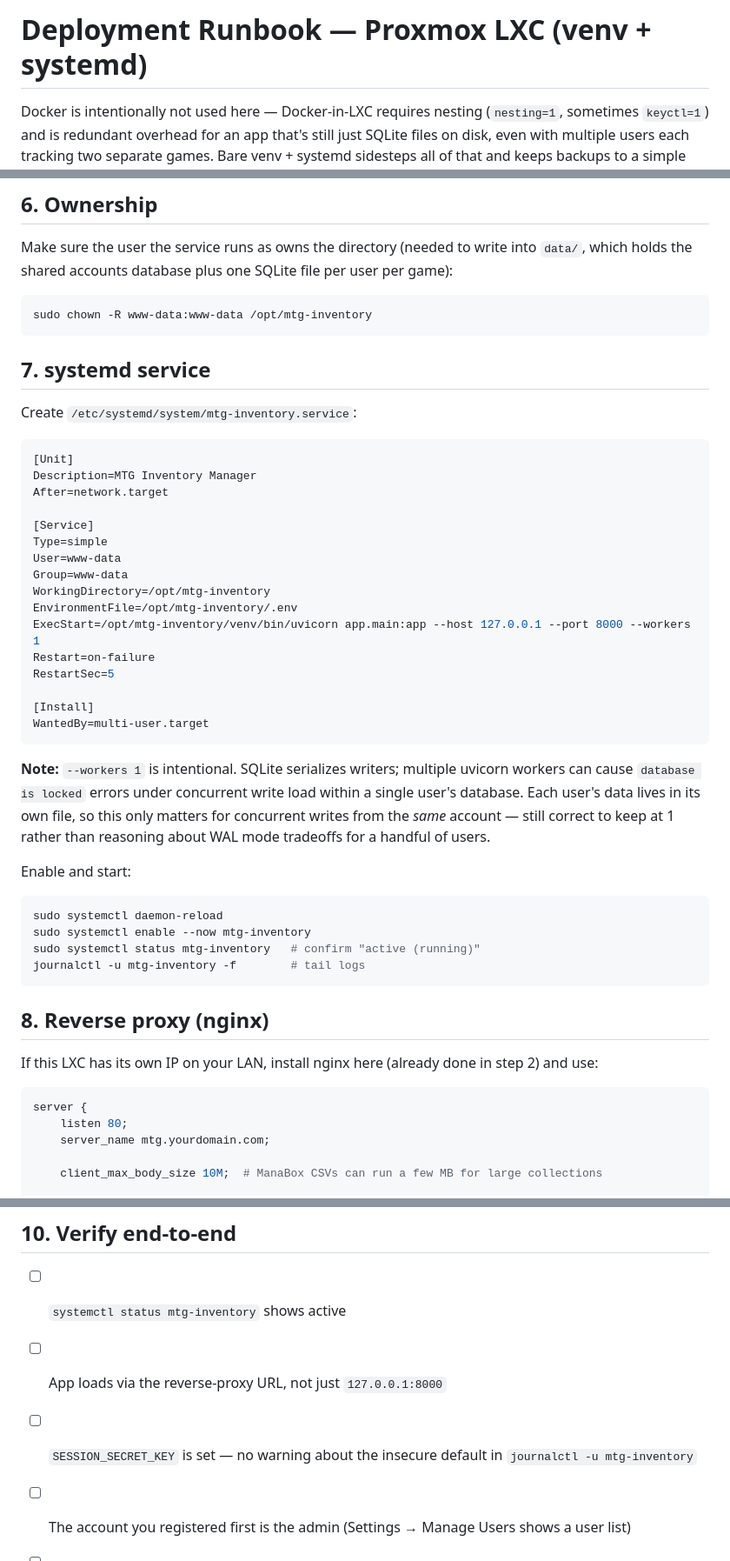
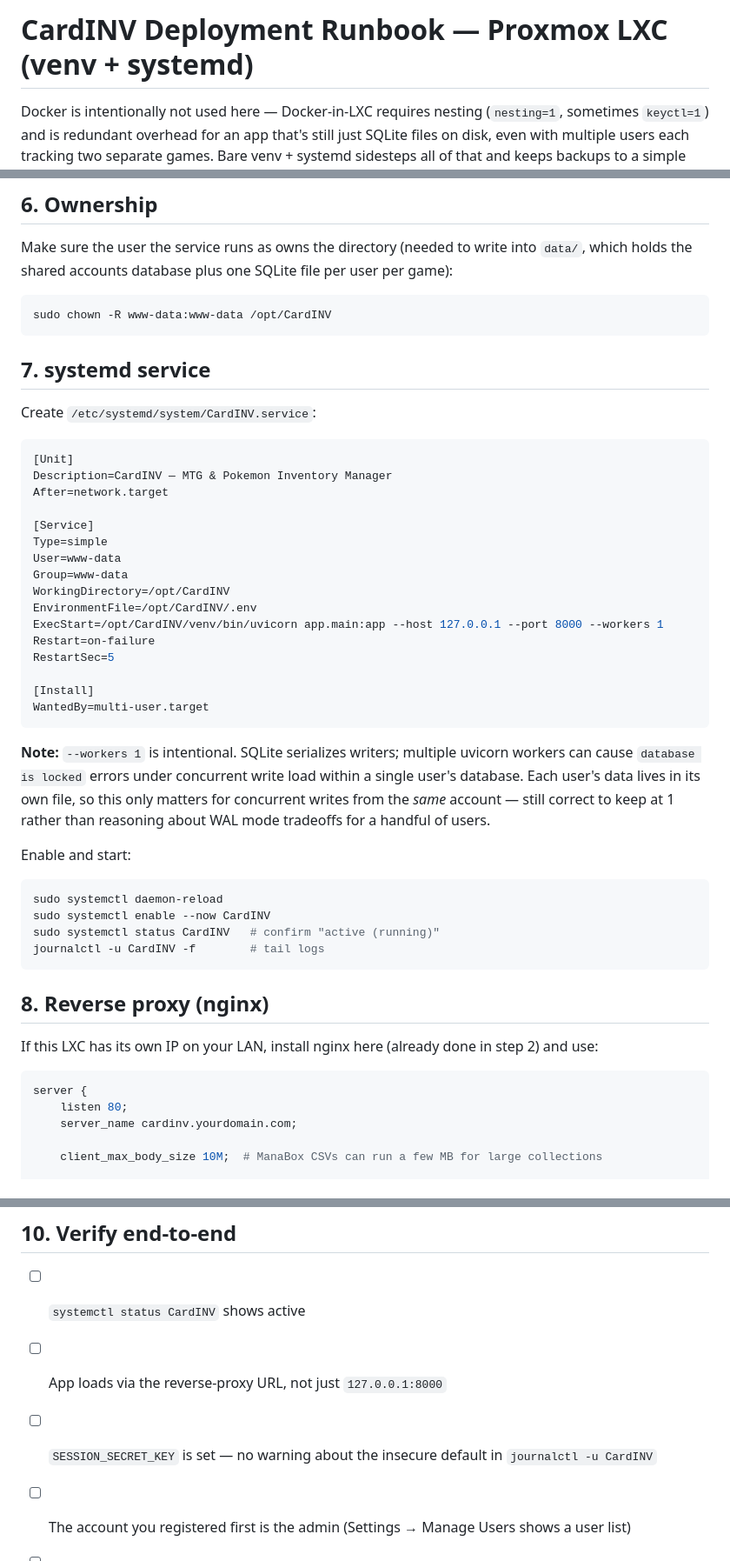
Before and after one commit to braywilliam01/CardINV, a Markdown page: DEPLOY.md, 3 parts joined by grey strips. Shown at 87% size. GitHub-like rendering.

````diff
--- a/DEPLOY.md
+++ b/DEPLOY.md
@@ -1,4 +1,4 @@
-# Deployment Runbook — Proxmox LXC (venv + systemd)
+# CardINV Deployment Runbook — Proxmox LXC (venv + systemd)
 
 Docker is intentionally not used here — Docker-in-LXC requires nesting
 (`nesting=1`, sometimes `keyctl=1`) and is redundant overhead for an app
@@ -102,25 +118,25 @@ into `data/`, which holds the shared accounts database plus one SQLite file
 per user per game):
 
 ```bash
-sudo chown -R www-data:www-data /opt/mtg-inventory
+sudo chown -R www-data:www-data /opt/CardINV
 ```
 
 ## 7. systemd service
 
-Create `/etc/systemd/system/mtg-inventory.service`:
+Create `/etc/systemd/system/CardINV.service`:
 
 ```ini
 [Unit]
-Description=MTG Inventory Manager
+Description=CardINV — MTG & Pokemon Inventory Manager
 After=network.target
 
 [Service]
 Type=simple
 User=www-data
 Group=www-data
-WorkingDirectory=/opt/mtg-inventory
-EnvironmentFile=/opt/mtg-inventory/.env
-ExecStart=/opt/mtg-inventory/venv/bin/uvicorn app.main:app --host 127.0.0.1 --port 8000 --workers 1
+WorkingDirectory=/opt/CardINV
+EnvironmentFile=/opt/CardINV/.env
+ExecStart=/opt/CardINV/venv/bin/uvicorn app.main:app --host 127.0.0.1 --port 8000 --workers 1
 Restart=on-failure
 RestartSec=5
 
@@ -139,9 +155,9 @@ Enable and start:
 
 ```bash
 sudo systemctl daemon-reload
-sudo systemctl enable --now mtg-inventory
-sudo systemctl status mtg-inventory   # confirm "active (running)"
-journalctl -u mtg-inventory -f        # tail logs
+sudo systemctl enable --now CardINV
+sudo systemctl status CardINV   # confirm "active (running)"
+journalctl -u CardINV -f        # tail logs
 ```
 
 ## 8. Reverse proxy (nginx)
@@ -152,7 +168,7 @@ in step 2) and use:
 ```nginx
 server {
     listen 80;
-    server_name mtg.yourdomain.com;
+    server_name cardinv.yourdomain.com;
 
     client_max_body_size 10M;  # ManaBox CSVs can run a few MB for large collections
 
@@ -282,9 +298,9 @@ restoring an individual day's DB without touching the whole container.
 
 ## 10. Verify end-to-end
 
-- [ ] `systemctl status mtg-inventory` shows active
+- [ ] `systemctl status CardINV` shows active
 - [ ] App loads via the reverse-proxy URL, not just `127.0.0.1:8000`
-- [ ] `SESSION_SECRET_KEY` is set — no warning about the insecure default in `journalctl -u mtg-inventory`
+- [ ] `SESSION_SECRET_KEY` is set — no warning about the insecure default in `journalctl -u CardINV`
 - [ ] The account you registered first is the admin (Settings → Manage Users shows a user list)
 - [ ] Registering a new account works, and its data is isolated from any other account (`data/users/<name>/<mtg|pokemon>/inventory.db` is a separate file per user per game)
 - [ ] Logging out and back in preserves that account's data
````
Also changed, not shown: other parts of DEPLOY.md (+31 -15 lines).
